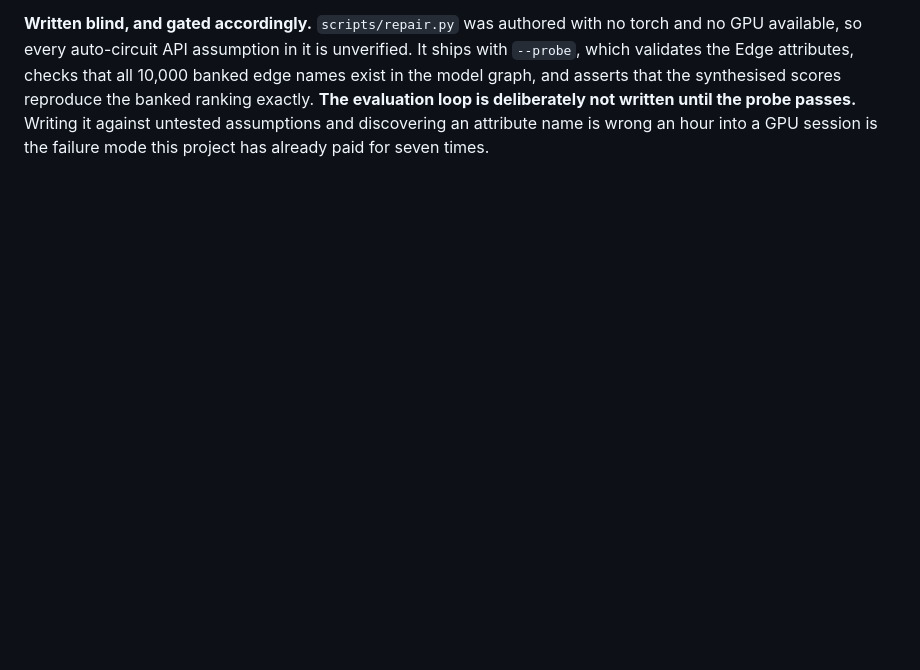
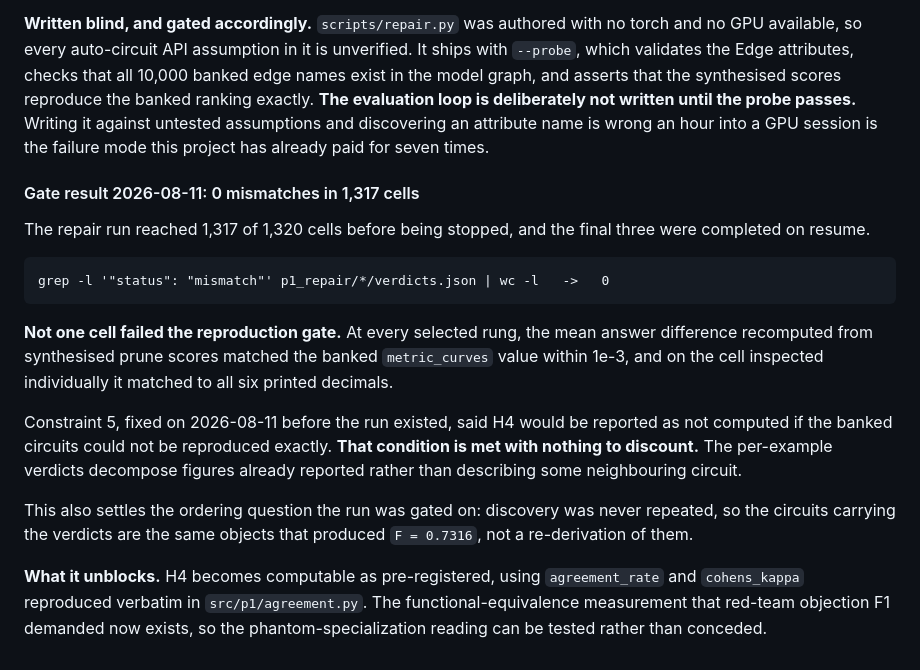
Before and after one commit to designer-coderajay/Circuit-level-interpretability-evidence-does-not-survive-defensible-analytic-variation, a Markdown page: preregistration/DEVIATIONS.md, the part around the change. Rendered like a GitHub page; blank space fills up the shorter version.

Commit message:
repair complete: 1317/1317 cells, 0 mismatched, 0 failed; gate satisfied outright

```diff
--- a/preregistration/DEVIATIONS.md
+++ b/preregistration/DEVIATIONS.md
@@ -713,3 +713,30 @@ synthesised scores reproduce the banked ranking exactly. **The evaluation loop i
 deliberately not written until the probe passes.** Writing it against untested
 assumptions and discovering an attribute name is wrong an hour into a GPU session
 is the failure mode this project has already paid for seven times.
+
+#### Gate result 2026-08-11: 0 mismatches in 1,317 cells
+
+The repair run reached 1,317 of 1,320 cells before being stopped, and the final
+three were completed on resume.
+
+    grep -l '"status": "mismatch"' p1_repair/*/verdicts.json | wc -l   ->   0
+
+**Not one cell failed the reproduction gate.** At every selected rung, the mean
+answer difference recomputed from synthesised prune scores matched the banked
+`metric_curves` value within 1e-3, and on the cell inspected individually it
+matched to all six printed decimals.
+
+Constraint 5, fixed on 2026-08-11 before the run existed, said H4 would be
+reported as not computed if the banked circuits could not be reproduced exactly.
+**That condition is met with nothing to discount.** The per-example verdicts
+decompose figures already reported rather than describing some neighbouring
+circuit.
+
+This also settles the ordering question the run was gated on: discovery was never
+repeated, so the circuits carrying the verdicts are the same objects that
+produced `F = 0.7316`, not a re-derivation of them.
+
+**What it unblocks.** H4 becomes computable as pre-registered, using
+`agreement_rate` and `cohens_kappa` reproduced verbatim in `src/p1/agreement.py`.
+The functional-equivalence measurement that red-team objection F1 demanded now
+exists, so the phantom-specialization reading can be tested rather than conceded.
```
